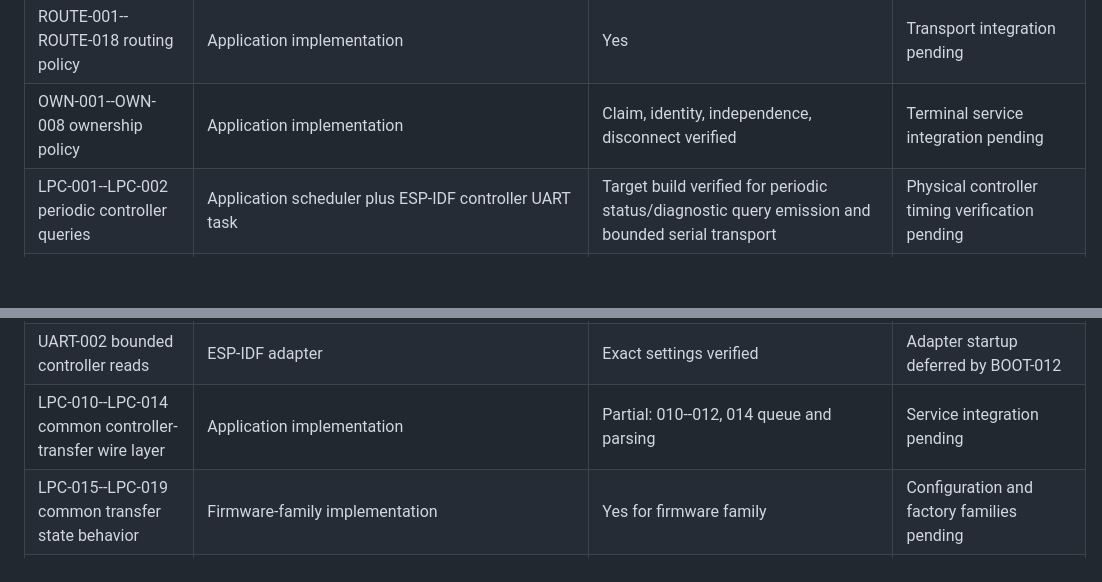
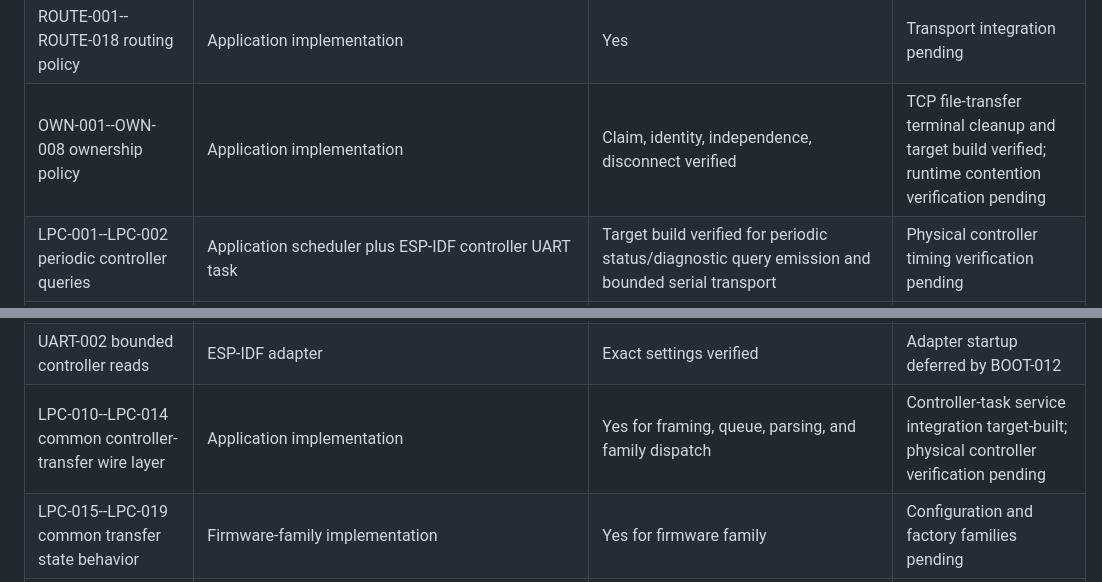
Before and after one commit to moinois/z1-esp32-firmware, a Markdown page: docs/requirements.md, 2 parts joined by grey strips. GitHub-like rendering; blank space fills up the shorter version.

Commit message:
Refresh controller transfer traceability

```diff
--- a/docs/requirements.md
+++ b/docs/requirements.md
@@ -52,7 +52,7 @@ ESP-IDF behavior has either a target test or a documented hardware test.
 | BWF-003, BWF-005--BWF-007, BWF-045 deterministic GATT policy | Application implementation with replaceable allocation/callback/notification port | Yes for fixed reads, response ordering, descriptor writes, aggregate limits, echoes, execute/cancel, reset, and retry | Attribute schema, unsafe overlap/gap behavior, and ESP-IDF GATT adapter pending |
 | CMD-001--CMD-003 recognition and limits | Core implementation | Partial: 001, 003 | Not required |
 | ROUTE-001--ROUTE-018 routing policy | Application implementation | Yes | Transport integration pending |
-| OWN-001--OWN-008 ownership policy | Application implementation | Claim, identity, independence, disconnect verified | Terminal service integration pending |
+| OWN-001--OWN-008 ownership policy | Application implementation | Claim, identity, independence, disconnect verified | TCP file-transfer terminal cleanup and target build verified; runtime contention verification pending |
 | LPC-001--LPC-002 periodic controller queries | Application scheduler plus ESP-IDF controller UART task | Target build verified for periodic status/diagnostic query emission and bounded serial transport | Physical controller timing verification pending |
 | LPC-003 initial controller status | Controller UART task using scheduler at startup | Target build verified for immediate first query opportunity | Physical controller verification pending |
 | STAT-001--STAT-010 controller snapshots and replies | Core and application implementation | Yes | UART snapshot retention and TCP `?`/`diagnose`/`version` routing integrated; physical verification pending |
@@ -60,7 +60,7 @@ ESP-IDF behavior has either a target test or a documented hardware test.
 | DIAG-021 controller write failure message | Application implementation | Yes | Diagnostic sink integration pending |
 | HW-020--HW-022 controller UART configuration | ESP-IDF adapter | Exact settings verified | Adapter startup deferred by BOOT-012 |
 | UART-002 bounded controller reads | ESP-IDF adapter | Exact settings verified | Adapter startup deferred by BOOT-012 |
-| LPC-010--LPC-014 common controller-transfer wire layer | Application implementation | Partial: 010--012, 014 queue and parsing | Service integration pending |
+| LPC-010--LPC-014 common controller-transfer wire layer | Application implementation | Yes for framing, queue, parsing, and family dispatch | Controller-task service integration target-built; physical controller verification pending |
 | LPC-015--LPC-019 common transfer state behavior | Firmware-family implementation | Yes for firmware family | Configuration and factory families pending |
 | LPCFW-001--LPCFW-006 controller firmware transfer | Application implementation with replaceable port | Yes | POSIX storage, UART response, and controller-task routing integrated; physical controller verification pending |
 | LPCCFG-001--LPCCFG-006 controller configuration transfer | Application implementation with replaceable port | Yes | POSIX storage, UART response, and controller-task routing integrated; physical controller verification pending |
```
